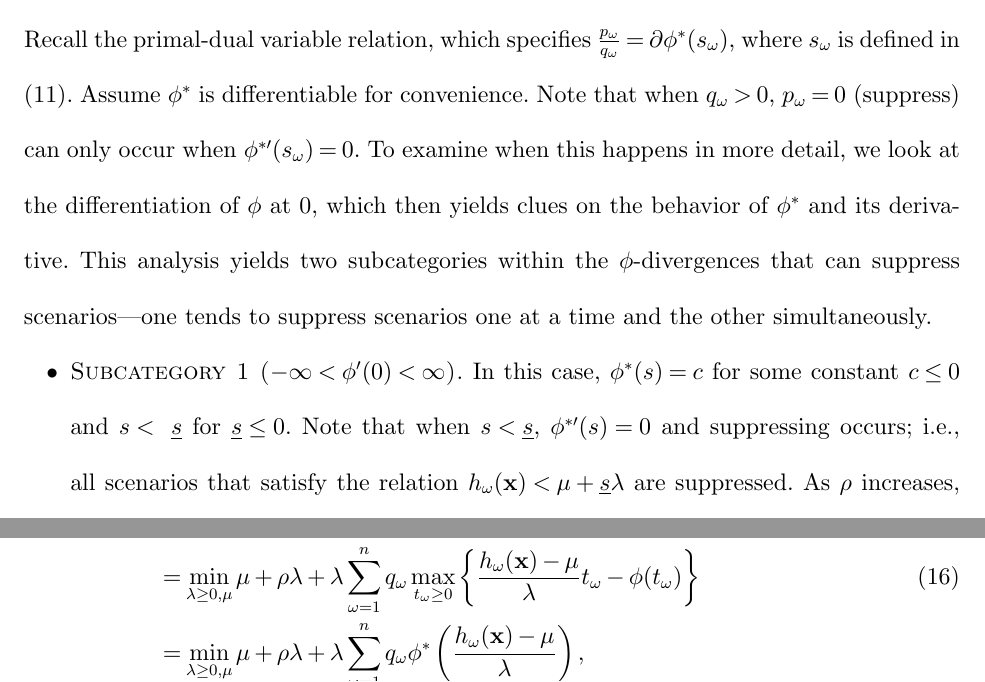
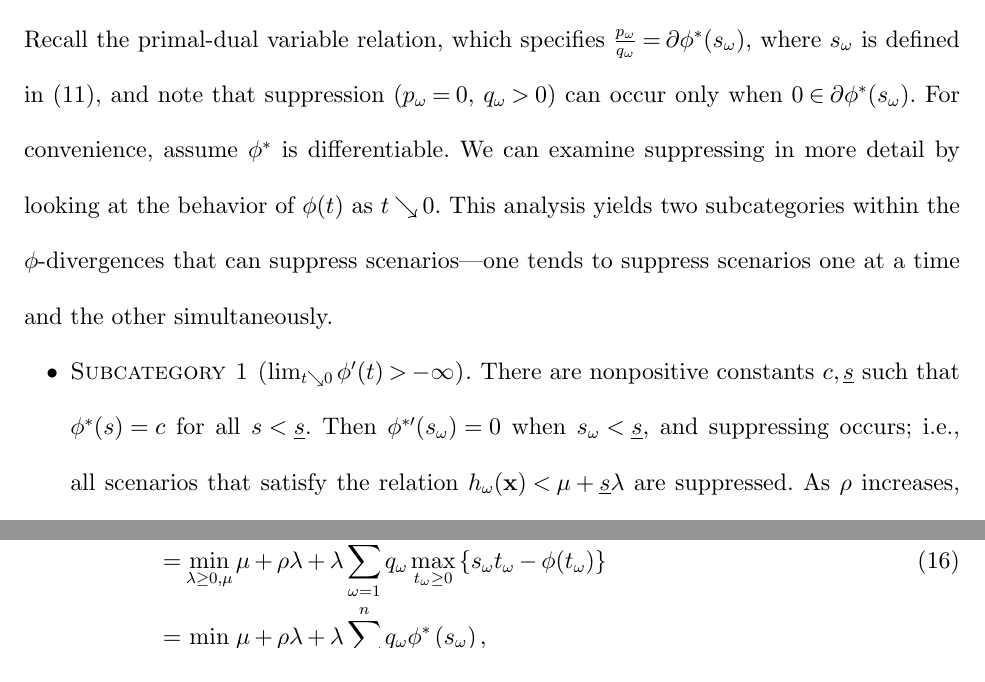
Before and after one commit to 472704609/lrlp_paper, a LaTeX document (love_lro.tex): two parts of pages 13 and 14 of 31, joined at a grey line, cut so that both start at the same text. Compiled offline with pdfLaTeX.

Commit message:
Language changes to classification sections

```diff
--- a/love_lro.tex
+++ b/love_lro.tex
@@ -529,15 +529,14 @@ This allows for including interesting but unobserved scenarios, and allowing the
 \subsection{Additional Details about Divergences that can Suppress}
 \label{ssec:suppress}
 
-Recall the primal-dual variable relation, which specifies $\frac{p_\omega}{q_\omega} = \partial \phi^*(s_\omega)$, where $s_\omega$ is defined in (\ref{eq:s_omega_definition}).
-Assume $\phi^*$ is differentiable for convenience.
-Note that when $q_\omega>0$, $p_\omega=0$ (suppress) can only occur when $\phi^{*\prime}(s_\omega)=0$.
-To examine when this happens in more detail, we look at the differentiation of $\phi$ at $0$, which then yields clues on the behavior of $\phi^*$ and its derivative.
+Recall the primal-dual variable relation, which specifies $\frac{p_\omega}{q_\omega} = \partial \phi^*(s_\omega)$, where $s_\omega$ is defined in (\ref{eq:s_omega_definition}), and note that suppression ($p_\omega = 0$, $q_\omega > 0$) can occur only when $0 \in \partial \phi^*(s_\omega)$.
+For convenience, assume $\phi^*$ is differentiable.
+We can examine suppressing in more detail by looking at the behavior of $\phi(t)$ as $t \searrow 0$.
 This analysis yields two subcategories within the $\phi$-divergences that can suppress scenarios---one tends to suppress scenarios one at a time and the other simultaneously.
 
 \begin{itemize}
-	\item {\sc Subcategory 1\ ($-\infty < \phi'(0) < \infty$).}  In this case, $\phi^*(s) = c$ for some constant $c \leq 0$ and  $s <\ \underline{s}$ for $\underline{s} \leq 0$.
-		Note that when $s < \underline{s}$, $\phi^{*\prime}(s) = 0$ and suppressing occurs; i.e., all scenarios that satisfy the relation $h_\omega(\x) < \mu + \underline{s}\lambda$ are suppressed.
+	\item {\sc Subcategory 1\ ($\lim_{t \searrow 0} \phi'(t) > -\infty$).}  There are nonpositive constants $c,\underline{s}$ such that $\phi^*(s) = c$ for all $s < \underline{s}$.
+		Then $\phi^{*\prime}(s_\omega) = 0$ when $s_\omega < \underline{s}$, and suppressing occurs; i.e., all scenarios that satisfy the relation $h_\omega(\x) < \mu + \underline{s}\lambda$ are suppressed.
 		As $\rho$ increases, scenarios tend to be suppressed one at a time.
 
 	\item {\sc Subcategory 2\ ($\lim_{t \searrow 0} \phi'(t) = -\infty$).} In this case, $\phi^*(s) \searrow c$ as $s \rightarrow -\infty$ asymptotically, but never reaches the bound.
```
Also changed, not shown: love_lro.tex (14 more changed lines).
